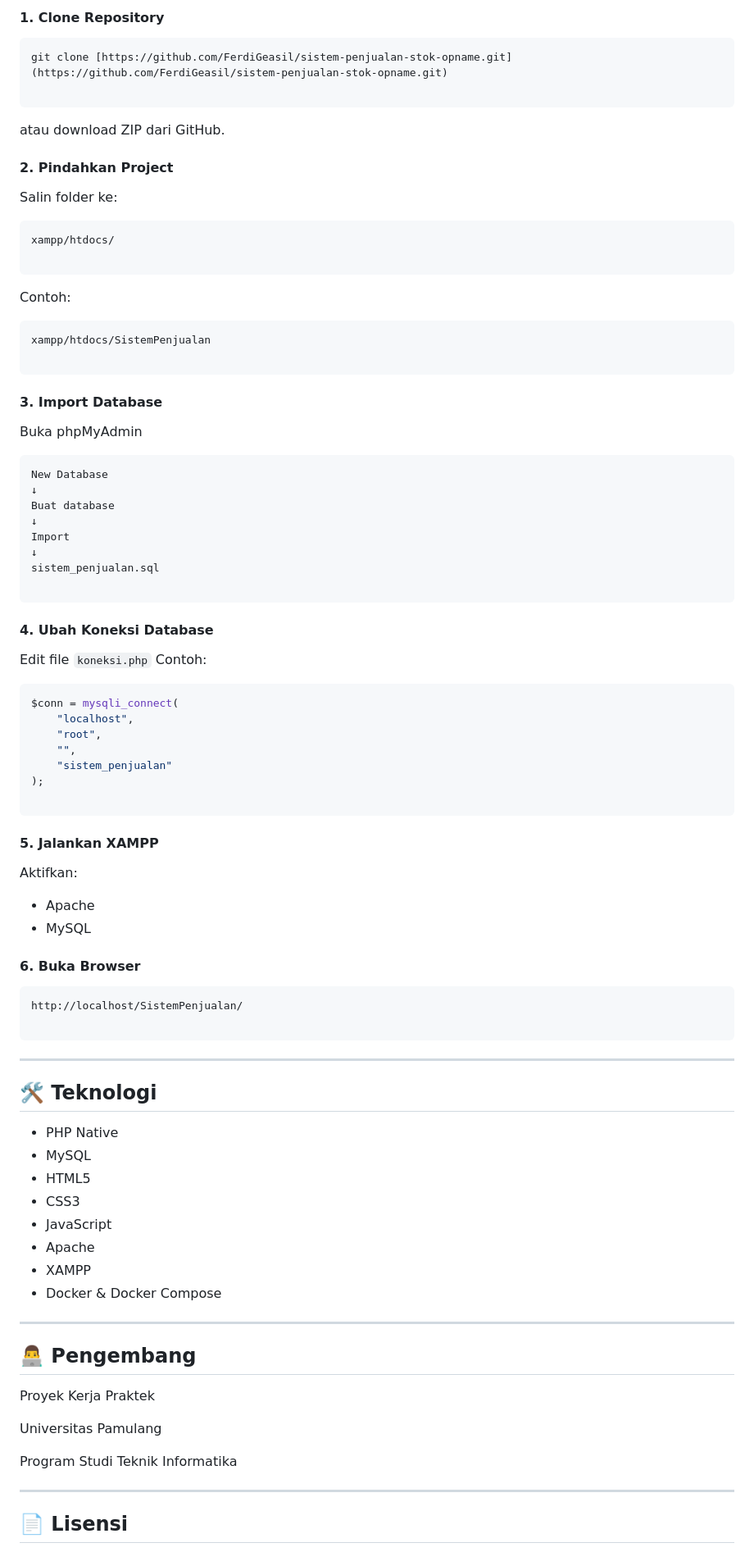
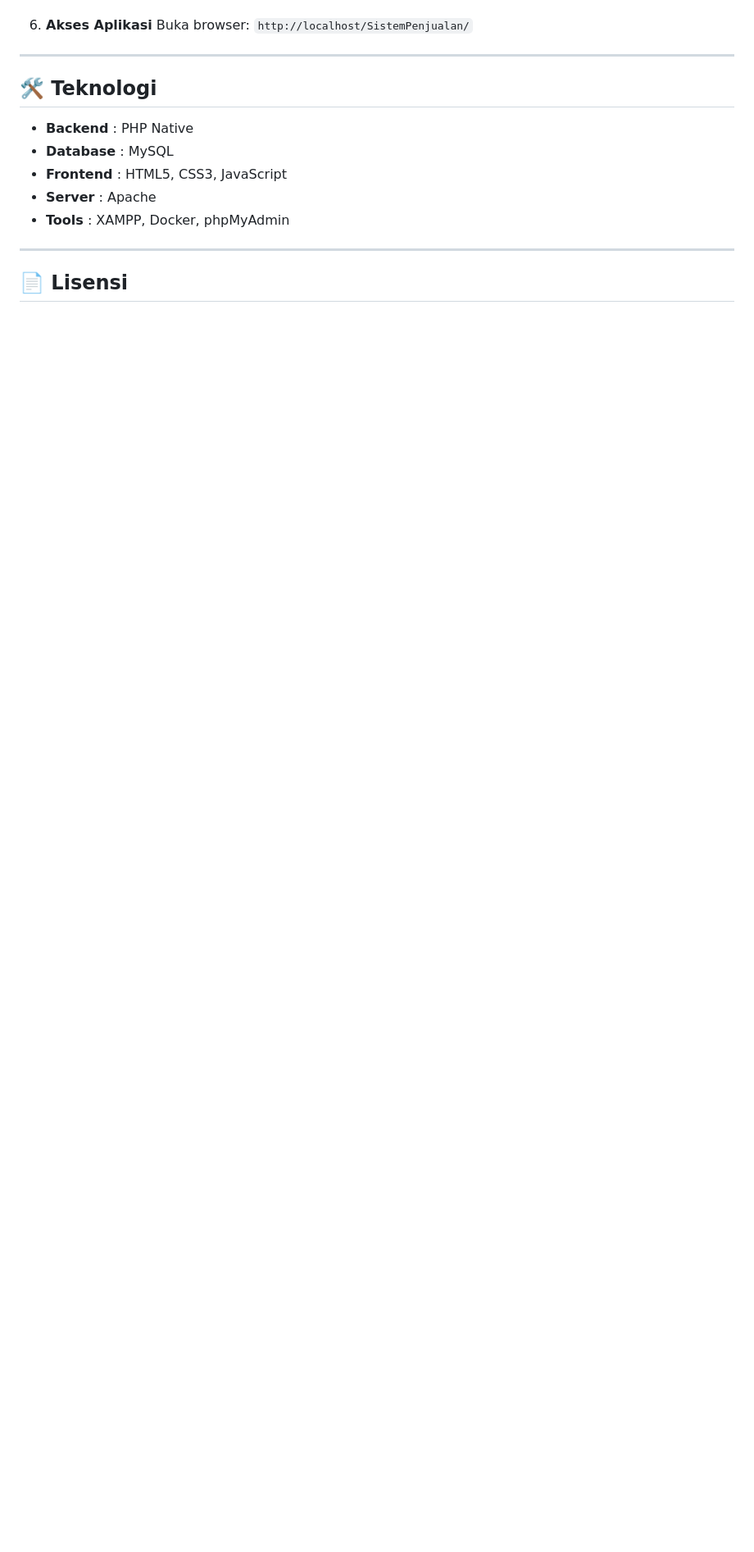
Before and after one commit to FerdiGeasil/sistem-penjualan-stok-opname, a Markdown page: README.md, the part around one of its changes. Shown at 82% size. Drawn GitHub-style; blank space fills up the shorter version.

````diff
--- a/README.md
+++ b/README.md
@@ -165,94 +138,14 @@ Buka browser Anda dan akses: **`http://localhost:8080`** (Akan otomatis dialihka
-#### 1. Clone Repository
-
-```bash
-git clone [https://github.com/FerdiGeasil/sistem-penjualan-stok-opname.git](https://github.com/FerdiGeasil/sistem-penjualan-stok-opname.git)
-
-```
-
-atau download ZIP dari GitHub.
-
-#### 2. Pindahkan Project
-
-Salin folder ke:
-
-```
-xampp/htdocs/
-
-```
-
-Contoh:
-
-```
-xampp/htdocs/SistemPenjualan
-
-```
-
-#### 3. Import Database
-
-Buka phpMyAdmin
-
-```
-New Database
-↓
-Buat database
-↓
-Import
-↓
-sistem_penjualan.sql
-
-```
-
-#### 4. Ubah Koneksi Database
-
-Edit file `koneksi.php`
-Contoh:
-
-```php
-$conn = mysqli_connect(
-    "localhost",
-    "root",
-    "",
-    "sistem_penjualan"
-);
-
-```
-
-#### 5. Jalankan XAMPP
-
-Aktifkan:
-
-* Apache
-* MySQL
-
-#### 6. Buka Browser
-
-```
-http://localhost/SistemPenjualan/
-
-```
+6. **Akses Aplikasi**
+   Buka browser: `http://localhost/SistemPenjualan/`
 
 ---
 
 ## 🛠 Teknologi
-
-* PHP Native
-* MySQL
-* HTML5
-* CSS3
-* JavaScript
-* Apache
-* XAMPP
-* Docker & Docker Compose
-
----
-
-## 👨‍💻 Pengembang
-
-Proyek Kerja Praktek
-
-Universitas Pamulang
-
-Program Studi Teknik Informatika
+- **Backend** : PHP Native
+- **Database** : MySQL
+- **Frontend** : HTML5, CSS3, JavaScript
+- **Server** : Apache
+- **Tools** : XAMPP, Docker, phpMyAdmin
 
 ---
 
````
Also changed, not shown: other parts of README.md (+72 -85 lines).
